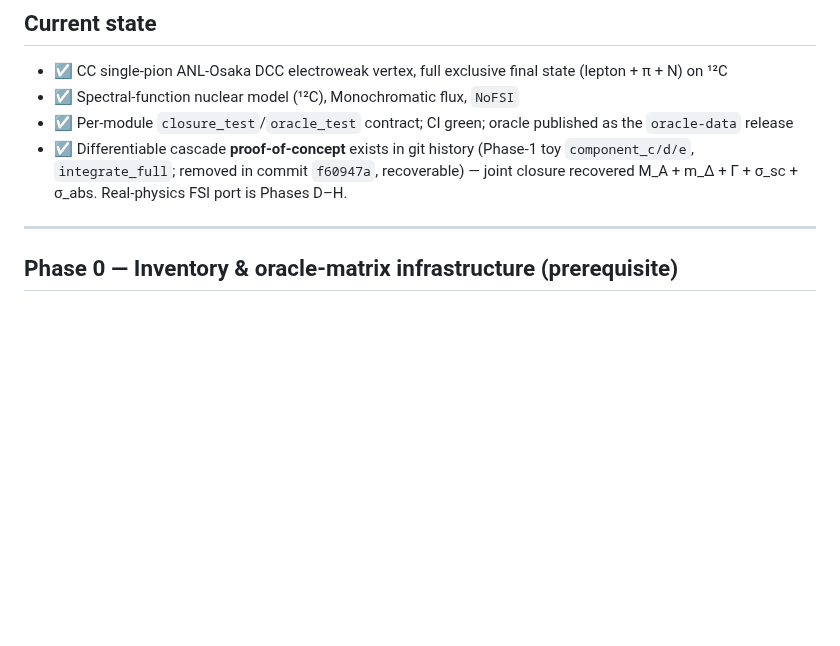
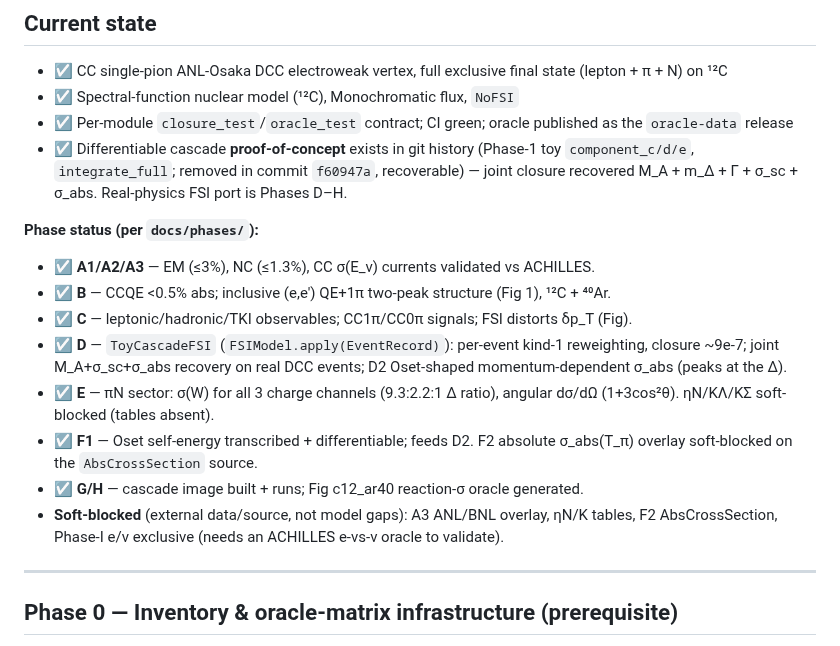
Before and after one commit to cesarjesusvalls/ADoNIS, a Markdown page: docs/REPRODUCTION_PLAN.md, the part around the change. GitHub-like rendering; blank space fills up the shorter version.

Commit message:
docs: update reproduction-plan current-state with this session's phase completions
Record D1/D2 (FSIModel + joint closure + Oset-shaped momentum-dependent absorption),
Phase C (observables/signals/TKI + FSI distortion), Phase E (piN sector: 3 channels +
9:2:1 + angular), Phase B3 (Ar Fig 1 panel), and the soft-blocked frontier (A3/etaN-K/F2
external data/source, Phase-I e/nu needs an oracle).

```diff
--- a/docs/REPRODUCTION_PLAN.md
+++ b/docs/REPRODUCTION_PLAN.md
@@ -36,6 +36,21 @@ Legend: ☐ todo · ◐ partial · ☑ done.
 - ☑ Spectral-function nuclear model (¹²C), Monochromatic flux, `NoFSI`
 - ☑ Per-module `closure_test`/`oracle_test` contract; CI green; oracle published as the `oracle-data` release
 - ☑ Differentiable cascade **proof-of-concept** exists in git history (Phase-1 toy `component_c/d/e`, `integrate_full`; removed in commit `f60947a`, recoverable) — joint closure recovered M_A + m_Δ + Γ + σ_sc + σ_abs. Real-physics FSI port is Phases D–H.
+
+**Phase status (per `docs/phases/`):**
+- ☑ **A1/A2/A3** — EM (≤3%), NC (≤1.3%), CC σ(E_ν) currents validated vs ACHILLES.
+- ☑ **B** — CCQE <0.5% abs; inclusive (e,e′) QE+1π two-peak structure (Fig 1), ¹²C + ⁴⁰Ar.
+- ☑ **C** — leptonic/hadronic/TKI observables; CC1π/CC0π signals; FSI distorts δp_T (Fig).
+- ☑ **D** — `ToyCascadeFSI` (`FSIModel.apply(EventRecord)`): per-event kind-1 reweighting,
+  closure ~9e-7; joint M_A+σ_sc+σ_abs recovery on real DCC events; D2 Oset-shaped
+  momentum-dependent σ_abs (peaks at the Δ).
+- ☑ **E** — πN sector: σ(W) for all 3 charge channels (9.3:2.2:1 Δ ratio), angular dσ/dΩ
+  (1+3cos²θ). ηN/KΛ/KΣ soft-blocked (tables absent).
+- ☑ **F1** — Oset self-energy transcribed + differentiable; feeds D2. F2 absolute σ_abs(T_π)
+  overlay soft-blocked on the `AbsCrossSection` source.
+- ☑ **G/H** — cascade image built + runs; Fig c12_ar40 reaction-σ oracle generated.
+- **Soft-blocked** (external data/source, not model gaps): A3 ANL/BNL overlay, ηN/K tables,
+  F2 AbsCrossSection, Phase-I e/ν exclusive (needs an ACHILLES e-vs-ν oracle to validate).
 
 ---
 
```
